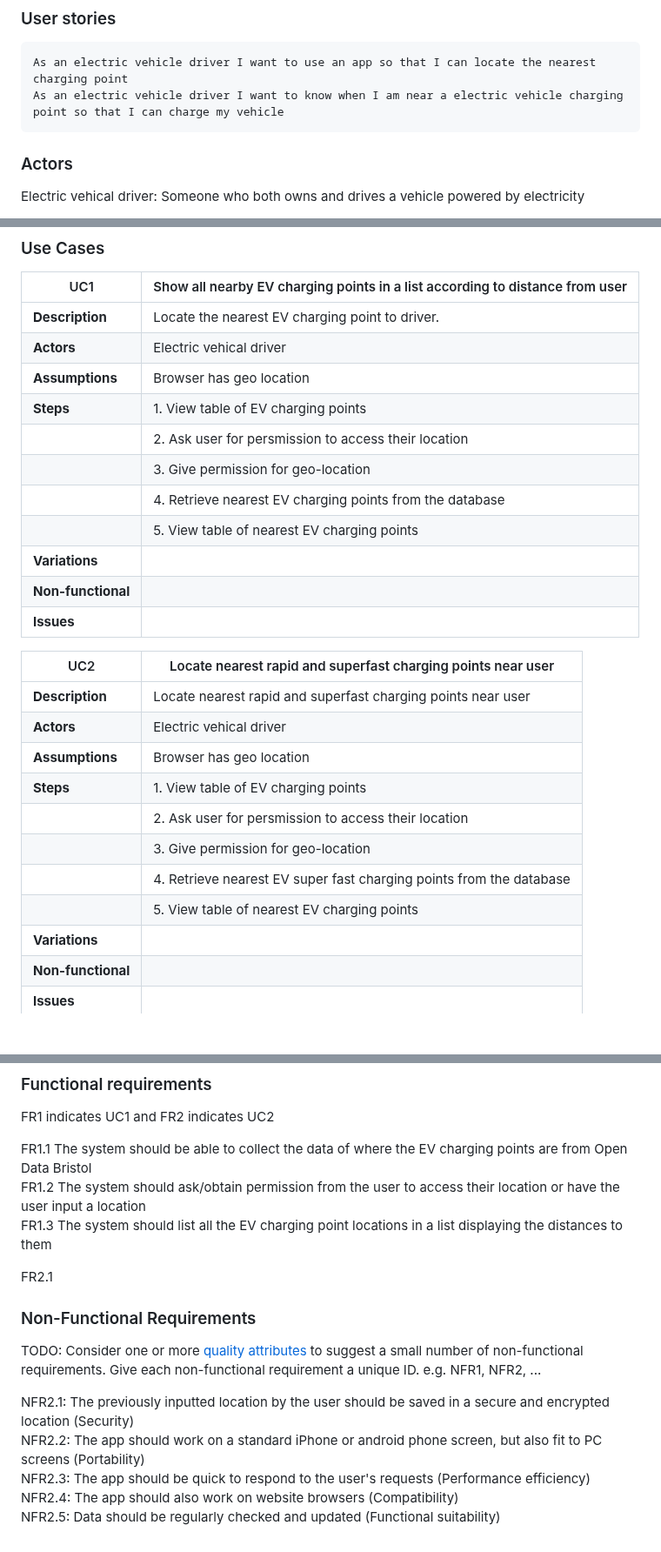
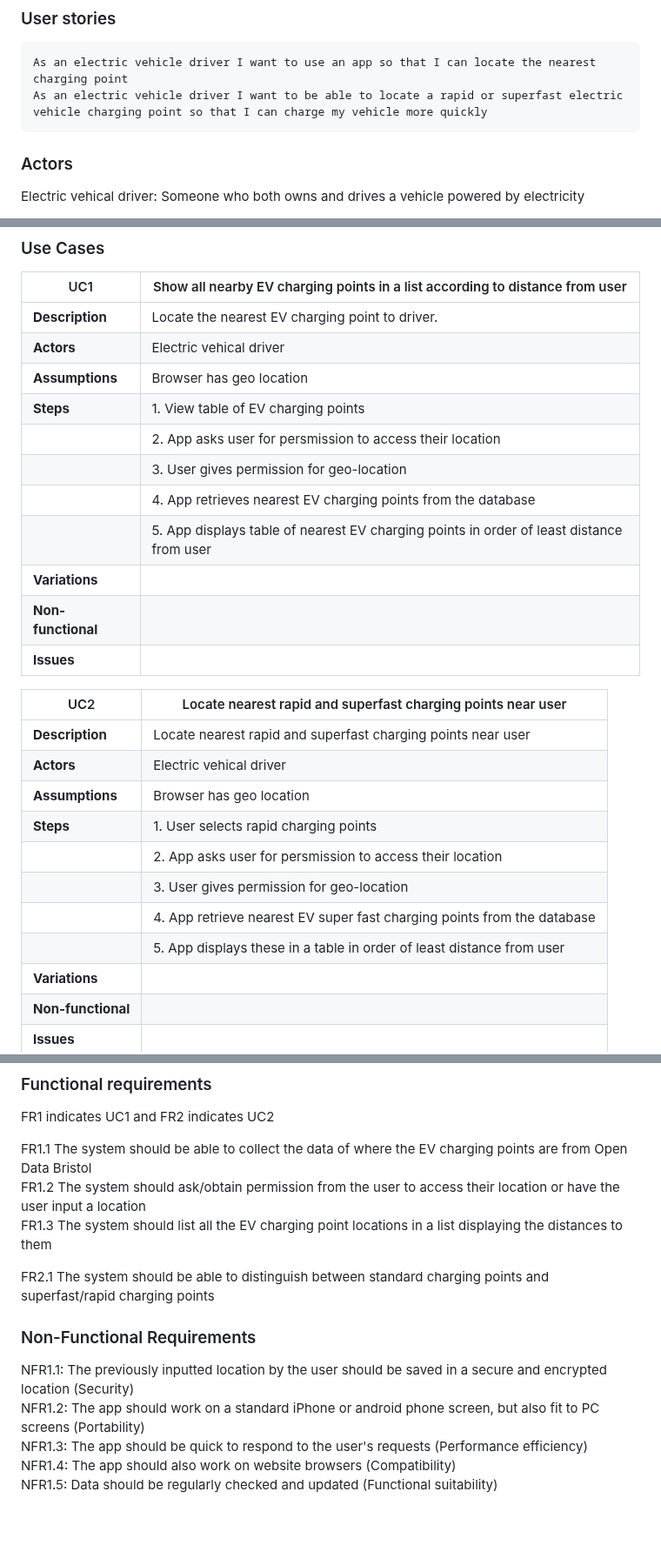
Before and after one commit to s2-udom/s2-udom.github.io, a Markdown page: docs/requirements.md, 3 parts joined by grey strips. Shown at 87% size. Rendered like a GitHub page; blank space fills up the shorter version.

```diff
--- a/docs/requirements.md
+++ b/docs/requirements.md
@@ -5,7 +5,7 @@
 ### User stories
 
     As an electric vehicle driver I want to use an app so that I can locate the nearest charging point
-    As an electric vehicle driver I want to know when I am near a electric vehicle charging point so that I can charge my vehicle
+    As an electric vehicle driver I want to be able to locate a rapid or superfast electric vehicle charging point so that I can charge my vehicle more quickly
 
 ### Actors
 
@@ -19,10 +19,10 @@ Electric vehical driver: Someone who both owns and drives a vehicle powered by e
 | **Actors** |   Electric vehical driver |
 | **Assumptions** |  Browser has geo location</td></tr>
 | **Steps** |      1. View table of EV charging points
-|           |      2. Ask user for persmission to access their location
-|           |      3. Give permission for geo-location
-|           |      4. Retrieve nearest EV charging points from the database
-|           |      5. View table of nearest EV charging points
+|           |      2. App asks user for persmission to access their location
+|           |      3. User gives permission for geo-location
+|           |      4. App retrieves nearest EV charging points from the database
+|           |      5. App displays table of nearest EV charging points in order of least distance from user
 | **Variations** |                                           |
 | **Non-functional** |                                       |
 | **Issues** |                                               |
@@ -32,11 +32,11 @@ Electric vehical driver: Someone who both owns and drives a vehicle powered by e
 | **Description** | Locate nearest rapid and superfast charging points near user |
 | **Actors** | Electric vehical driver |
 | **Assumptions** |  Browser has geo location</td></tr>
-| **Steps** |      1. View table of EV charging points
-|           |      2. Ask user for persmission to access their location
-|           |      3. Give permission for geo-location
-|           |      4. Retrieve nearest EV super fast charging points from the database
-|           |      5. View table of nearest EV charging points
+| **Steps** |      1. User selects rapid charging points
+|           |      2. App asks user for persmission to access their location
+|           |      3. User gives permission for geo-location
+|           |      4. App retrieve nearest EV super fast charging points from the database
+|           |      5. App displays these in a table in order of least distance from user
 | **Variations** |                                            |
 | **Non-functional** |                                        |
 | **Issues** |                                                |
@@ -55,16 +55,14 @@ FR1.1 The system should be able to collect the data of where the EV charging poi
 FR1.2 The system should ask/obtain permission from the user to access their location or have the user input a location<br/>
 FR1.3 The system should list all the EV charging point locations in a list displaying the distances to them<br/>
 
-FR2.1
+FR2.1 The system should be able to distinguish between standard charging points and superfast/rapid charging points
 
 
 
 ### Non-Functional Requirements
-TODO: Consider one or more [quality attributes](https://en.wikipedia.org/wiki/ISO/IEC_9126) to suggest a small number of non-functional requirements.
-Give each non-functional requirement a unique ID. e.g. NFR1, NFR2, ...
 
-NFR2.1: The previously inputted location by the user should be saved in a secure and encrypted location (Security)<br/>
-NFR2.2: The app should work on a standard iPhone or android phone screen, but also fit to PC screens (Portability)<br/>
-NFR2.3: The app should be quick to respond to the user's requests (Performance efficiency)<br/>
-NFR2.4: The app should also work on website browsers (Compatibility)<br/>
-NFR2.5: Data should be regularly checked and updated (Functional suitability)
+NFR1.1: The previously inputted location by the user should be saved in a secure and encrypted location (Security)<br/>
+NFR1.2: The app should work on a standard iPhone or android phone screen, but also fit to PC screens (Portability)<br/>
+NFR1.3: The app should be quick to respond to the user's requests (Performance efficiency)<br/>
+NFR1.4: The app should also work on website browsers (Compatibility)<br/>
+NFR1.5: Data should be regularly checked and updated (Functional suitability)
```
